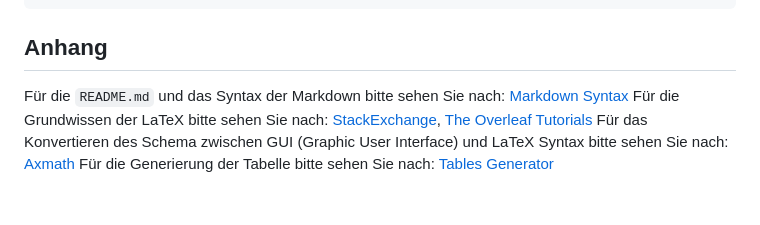
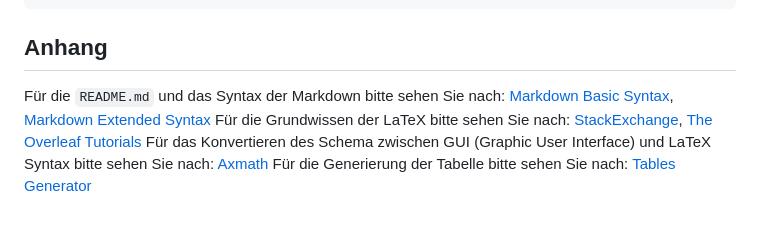
Before and after one commit to Berryyang713/njtech_sfl_template, a Markdown page: README.md, the part around the change. Drawn GitHub-style.

````diff
--- a/README.md
+++ b/README.md
@@ -61,7 +61,7 @@ Diese Template basiert auf [Thesis Template for TH Deggendorf](https://www.overl
 \usepackage{fancyhdr}
 ```
 ## Anhang
-Für die `README.md` und das Syntax der Markdown bitte sehen Sie nach: [Markdown Syntax](https://markdown.com.cn/extended-syntax/)
+Für die `README.md` und das Syntax der Markdown bitte sehen Sie nach: [Markdown Basic Syntax](https://markdown.com.cn/basic-syntax/), [Markdown Extended Syntax](https://markdown.com.cn/extended-syntax/)
 Für die Grundwissen der LaTeX bitte sehen Sie nach: [StackExchange](https://tex.stackexchange.com/), [The Overleaf Tutorials](https://www.overleaf.com/learn)
 Für das Konvertieren des Schema zwischen GUI (Graphic User Interface) und LaTeX Syntax bitte sehen Sie nach: [Axmath](https://github.com/loongmxbt/AxMath)
 Für die Generierung der Tabelle bitte sehen Sie nach: [Tables Generator](https://www.tablesgenerator.com/)
````
